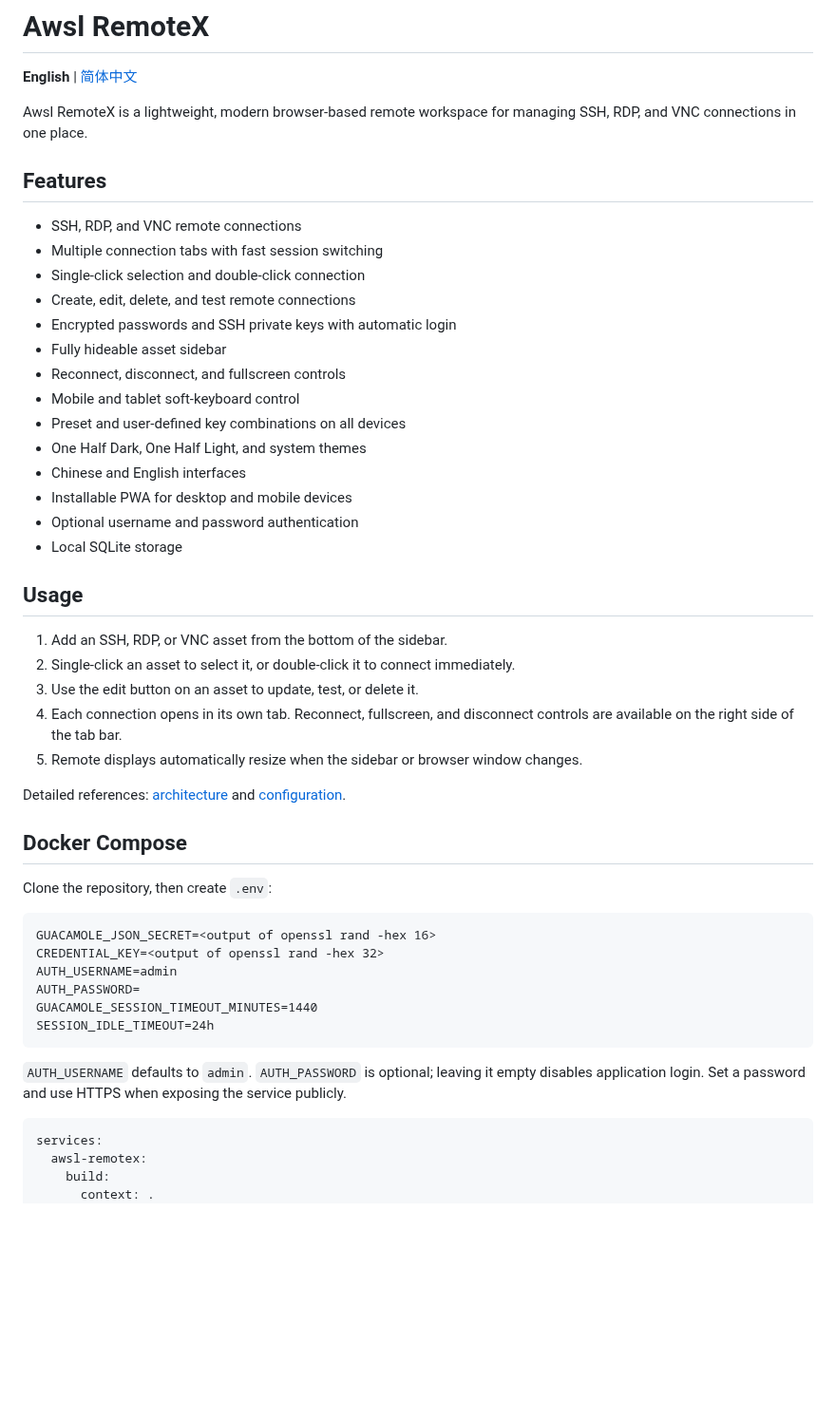
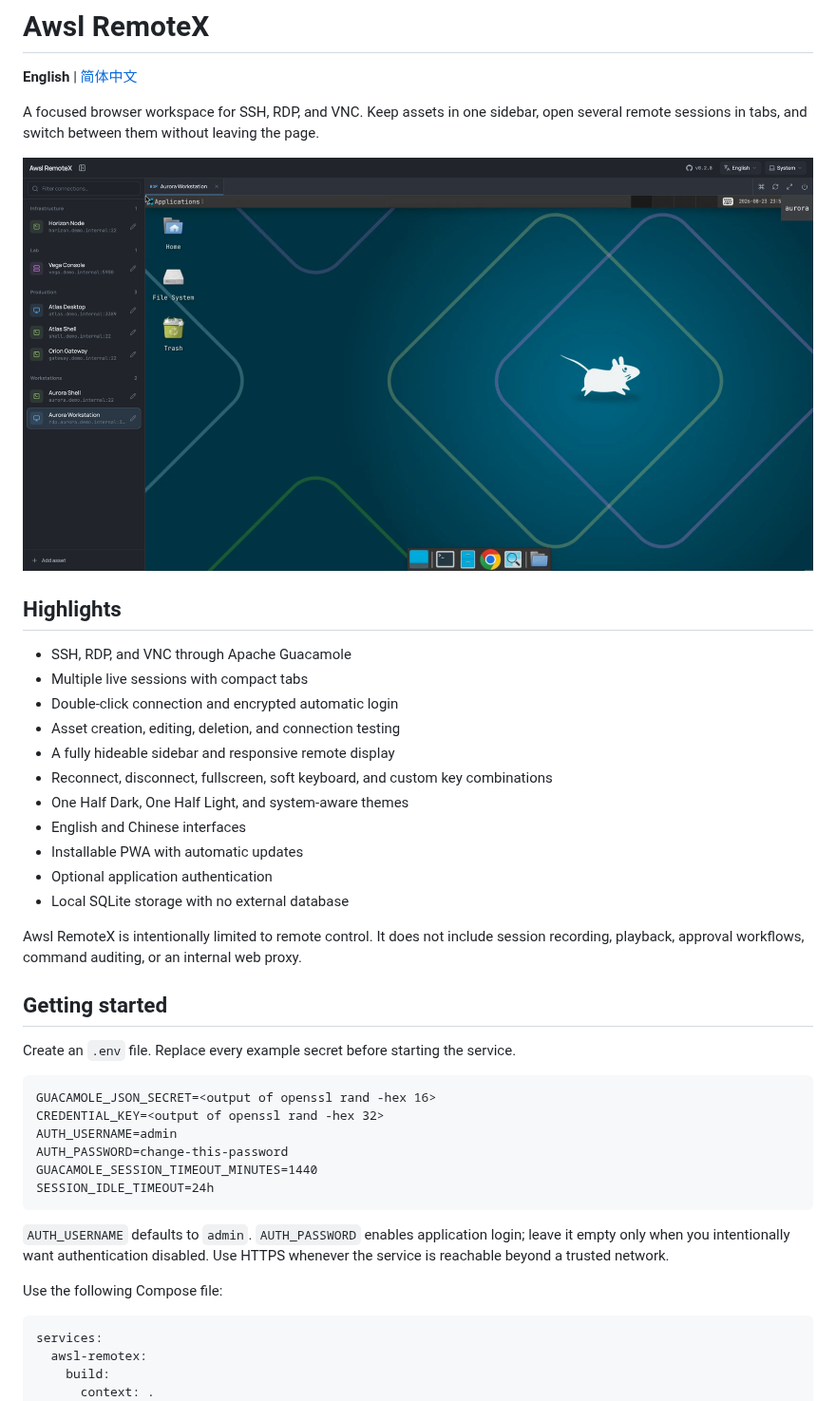
Before and after one commit to dreamhunter2333/awsl-remotex, a Markdown page: README.md, the part around one of its changes. Shown at 95% size. Drawn GitHub-style; pictures changed too: docs/images/workspace.png (added); blank space fills up the shorter version.

Commit message:
docs: add workspace preview and refine login setup

````diff
--- a/README.md
+++ b/README.md
@@ -2,49 +2,42 @@
 
 **English** | [简体中文](README.zh-CN.md)
 
-Awsl RemoteX is a lightweight, modern browser-based remote workspace for managing SSH, RDP, and VNC connections in one place.
+A focused browser workspace for SSH, RDP, and VNC. Keep assets in one sidebar, open several remote sessions in tabs, and switch between them without leaving the page.
 
-## Features
+![Awsl RemoteX workspace](docs/images/workspace.png)
 
-- SSH, RDP, and VNC remote connections
-- Multiple connection tabs with fast session switching
-- Single-click selection and double-click connection
-- Create, edit, delete, and test remote connections
-- Encrypted passwords and SSH private keys with automatic login
-- Fully hideable asset sidebar
-- Reconnect, disconnect, and fullscreen controls
-- Mobile and tablet soft-keyboard control
-- Preset and user-defined key combinations on all devices
-- One Half Dark, One Half Light, and system themes
-- Chinese and English interfaces
-- Installable PWA for desktop and mobile devices
-- Optional username and password authentication
-- Local SQLite storage
+## Highlights
 
-## Usage
+- SSH, RDP, and VNC through Apache Guacamole
+- Multiple live sessions with compact tabs
+- Double-click connection and encrypted automatic login
+- Asset creation, editing, deletion, and connection testing
+- A fully hideable sidebar and responsive remote display
+- Reconnect, disconnect, fullscreen, soft keyboard, and custom key combinations
+- One Half Dark, One Half Light, and system-aware themes
+- English and Chinese interfaces
+- Installable PWA with automatic updates
+- Optional application authentication
+- Local SQLite storage with no external database
 
-1. Add an SSH, RDP, or VNC asset from the bottom of the sidebar.
-2. Single-click an asset to select it, or double-click it to connect immediately.
-3. Use the edit button on an asset to update, test, or delete it.
-4. Each connection opens in its own tab. Reconnect, fullscreen, and disconnect controls are available on the right side of the tab bar.
-5. Remote displays automatically resize when the sidebar or browser window changes.
+Awsl RemoteX is intentionally limited to remote control. It does not include session recording, playback, approval workflows, command auditing, or an internal web proxy.
 
-Detailed references: [architecture](docs/architecture.md) and [configuration](docs/configuration.md).
+## Getting started
 
-## Docker Compose
-
-Clone the repository, then create `.env`:
+Create an `.env` file. Replace every example secret before starting the service.
 
 ```dotenv
 GUACAMOLE_JSON_SECRET=<output of openssl rand -hex 16>
 CREDENTIAL_KEY=<output of openssl rand -hex 32>
 AUTH_USERNAME=admin
-AUTH_PASSWORD=
+AUTH_PASSWORD=change-this-password
 GUACAMOLE_SESSION_TIMEOUT_MINUTES=1440
 SESSION_IDLE_TIMEOUT=24h
 ```
 
-`AUTH_USERNAME` defaults to `admin`. `AUTH_PASSWORD` is optional; leaving it empty disables application login. Set a password and use HTTPS when exposing the service publicly.
+`AUTH_USERNAME` defaults to `admin`. `AUTH_PASSWORD` enables application login; leave it empty only when you intentionally want authentication disabled. Use HTTPS whenever the service is reachable beyond a trusted network.
+
+Use the following Compose file:
 
 ```yaml
 services:
````
Also changed, not shown: other parts of README.md (+12 -9 lines), README.zh-CN.md (+32 -36 lines), 1 other file.
